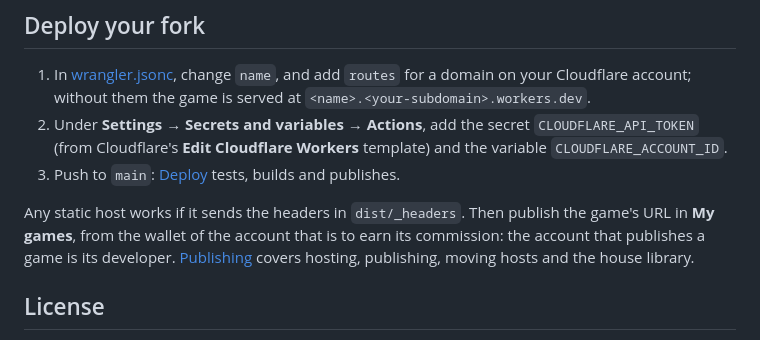
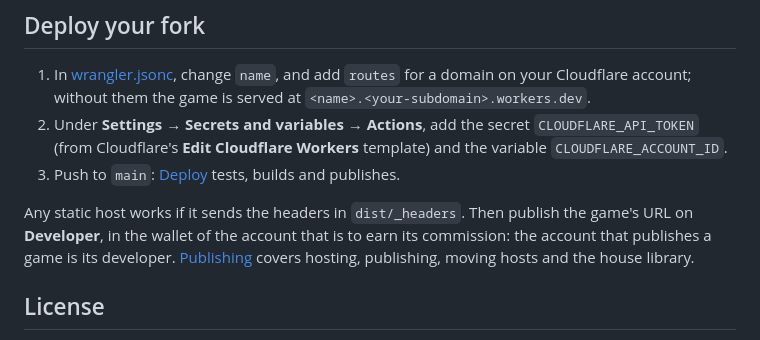
Before and after one commit to hookedin/game-template, a Markdown page: README.md, the part around the change. GitHub-like rendering.

Commit message:
Publishing is on the wallet's Developer page
Co-Authored-By: Claude Opus 5.5 <noreply@anthropic.com>

```diff
--- a/README.md
+++ b/README.md
@@ -83,7 +83,7 @@ what your server signs. Replace their bets with your own rules and prove your ga
    **Edit Cloudflare Workers** template) and the variable `CLOUDFLARE_ACCOUNT_ID`.
 3. Push to `main`: [Deploy](.github/workflows/deploy.yml) tests, builds and publishes.
 
-Any static host works if it sends the headers in `dist/_headers`. Then publish the game's URL in **My games**, from the
+Any static host works if it sends the headers in `dist/_headers`. Then publish the game's URL on **Developer**, in the
 wallet of the account that is to earn its commission: the account that publishes a game is its developer.
 [Publishing](https://hookedin.com/docs/games/publishing/) covers hosting, publishing, moving hosts and the house
 library.
```
